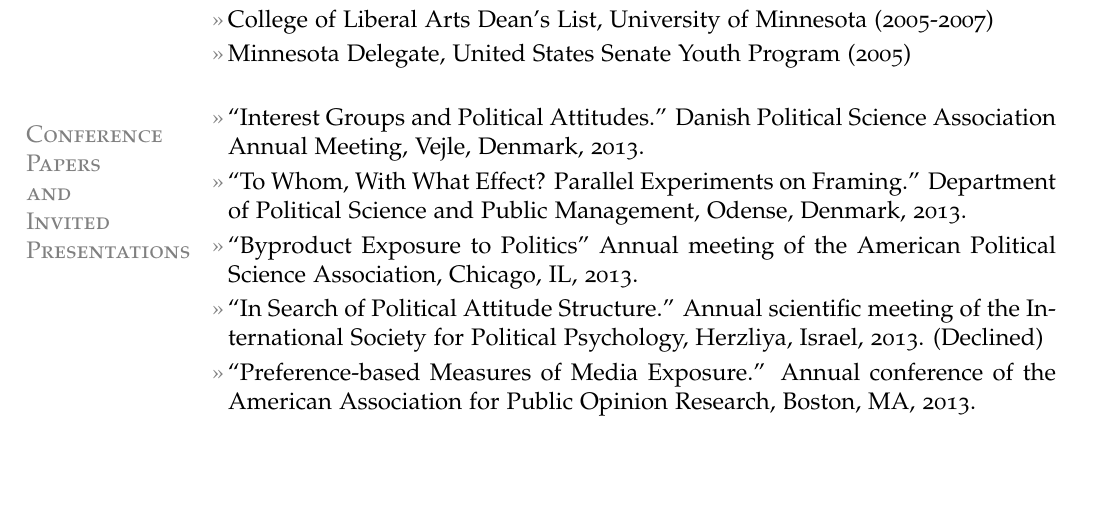
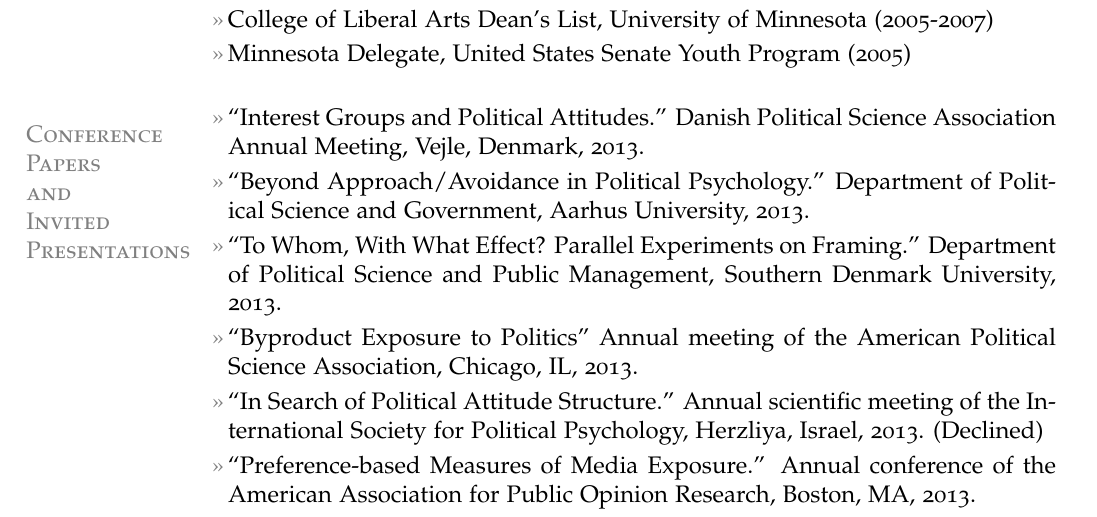
Before and after one commit to leeper/leeper.github.io, a LaTeX CV (cv/cv.tex): part of page 4 of 7, cut so that both start at the same text, the shorter picture padded with empty space. Compiled offline with pdfLaTeX.

Commit message:
update talks

```diff
--- a/cv/cv.tex
+++ b/cv/cv.tex
@@ -148,7 +148,8 @@
 
 \section{Conference\\Papers\\and\\Invited\\Presentations}
 \entry{``Interest Groups and Political Attitudes.'' Danish Political Science Association Annual Meeting, Vejle, Denmark, 2013.}
-\entry{``To Whom, With What Effect? Parallel Experiments on Framing.'' Department of Political Science and Public Management, Odense, Denmark, 2013.}
+\entry{``Beyond Approach/Avoidance in Political Psychology.'' Department of Political Science and Government, Aarhus University, 2013.}
+\entry{``To Whom, With What Effect? Parallel Experiments on Framing.'' Department of Political Science and Public Management, Southern Denmark University, 2013.}
 \entry{``Byproduct Exposure to Politics'' Annual meeting of the American Political Science Association, Chicago, IL, 2013.}
 \entry{``In Search of Political Attitude Structure.'' Annual scientific meeting of the International Society for Political Psychology, Herzliya, Israel, 2013. (Declined)}
 \entry{``Preference-based Measures of Media Exposure.'' Annual conference of the American Association for Public Opinion Research, Boston, MA, 2013.}
```
